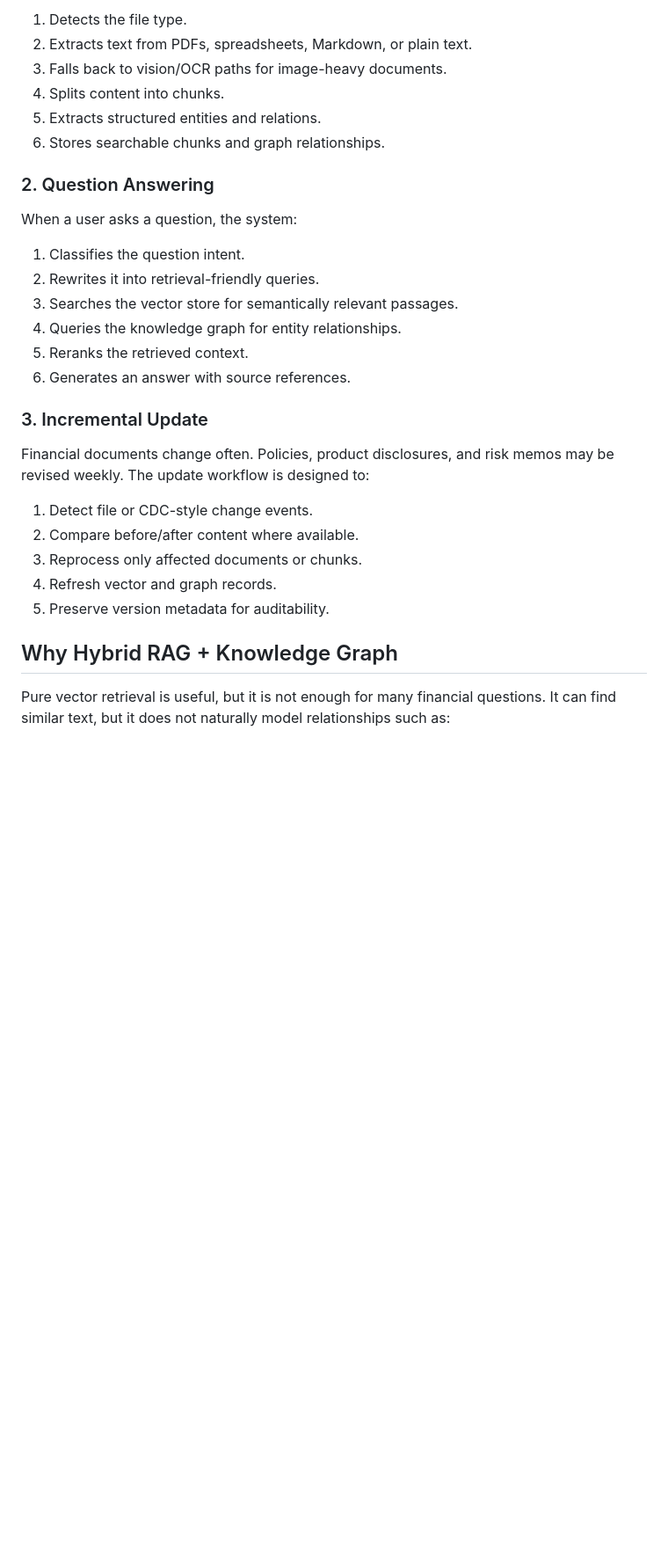
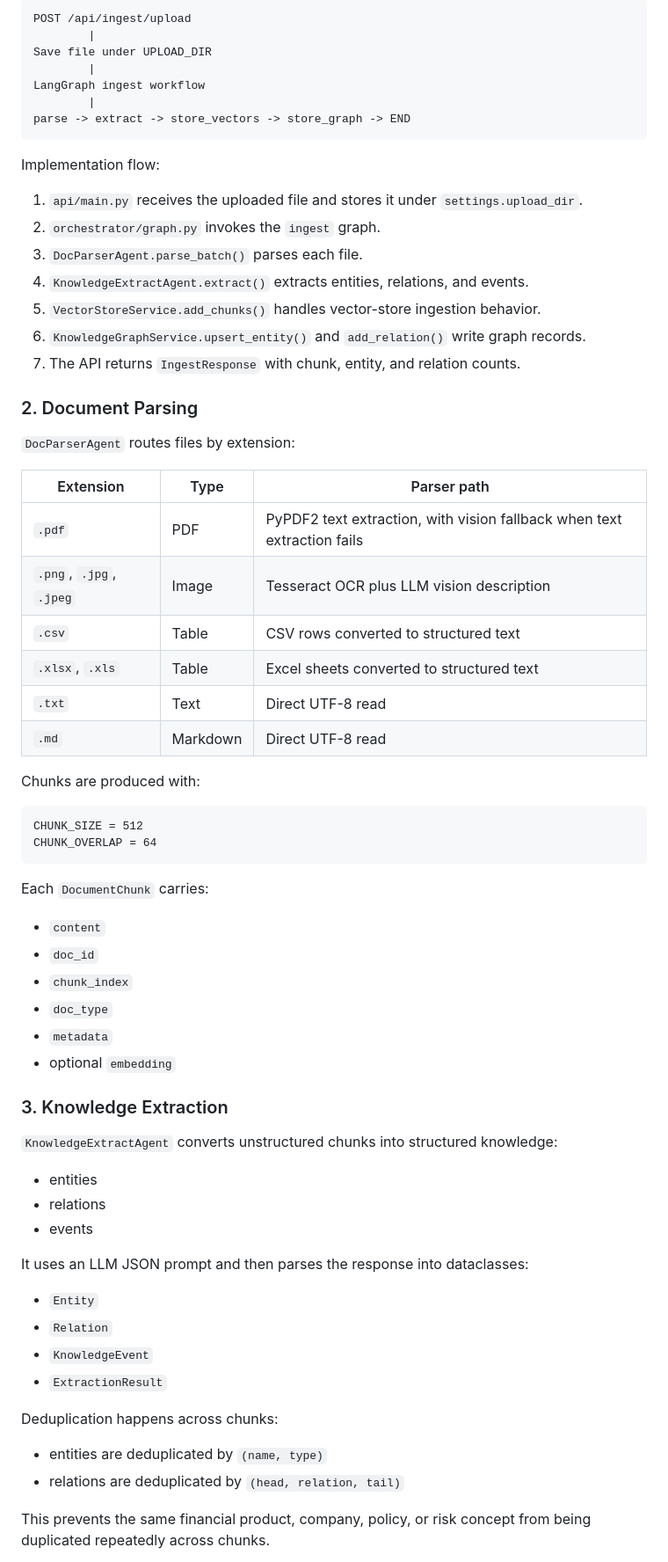
Before and after one commit to NinghanC/fin-document-intelligence, a Markdown page: README.md, the part around one of its changes. Shown at 88% size. Rendered like a GitHub page; blank space fills up the shorter version.

Commit message:
Refine README for clarity and structure; enhance problem statement and solution summary

````diff
--- a/README.md
+++ b/README.md
@@ -83,32 +125,72 @@ When a user uploads a financial document, the system:
 
-1. Detects the file type.
-2. Extracts text from PDFs, spreadsheets, Markdown, or plain text.
-3. Falls back to vision/OCR paths for image-heavy documents.
-4. Splits content into chunks.
-5. Extracts structured entities and relations.
-6. Stores searchable chunks and graph relationships.
+```text
+POST /api/ingest/upload
+        |
+Save file under UPLOAD_DIR
+        |
+LangGraph ingest workflow
+        |
+parse -> extract -> store_vectors -> store_graph -> END
+```
 
-### 2. Question Answering
+Implementation flow:
 
-When a user asks a question, the system:
+1. `api/main.py` receives the uploaded file and stores it under `settings.upload_dir`.
+2. `orchestrator/graph.py` invokes the `ingest` graph.
+3. `DocParserAgent.parse_batch()` parses each file.
+4. `KnowledgeExtractAgent.extract()` extracts entities, relations, and events.
+5. `VectorStoreService.add_chunks()` handles vector-store ingestion behavior.
+6. `KnowledgeGraphService.upsert_entity()` and `add_relation()` write graph records.
+7. The API returns `IngestResponse` with chunk, entity, and relation counts.
 
-1. Classifies the question intent.
-2. Rewrites it into retrieval-friendly queries.
-3. Searches the vector store for semantically relevant passages.
-4. Queries the knowledge graph for entity relationships.
-5. Reranks the retrieved context.
-6. Generates an answer with source references.
+### 2. Document Parsing
 
-### 3. Incremental Update
+`DocParserAgent` routes files by extension:
 
-Financial documents change often. Policies, product disclosures, and risk memos may be revised weekly. The update workflow is designed to:
+| Extension | Type | Parser path |
+| --- | --- | --- |
+| `.pdf` | PDF | PyPDF2 text extraction, with vision fallback when text extraction fails |
+| `.png`, `.jpg`, `.jpeg` | Image | Tesseract OCR plus LLM vision description |
+| `.csv` | Table | CSV rows converted to structured text |
+| `.xlsx`, `.xls` | Table | Excel sheets converted to structured text |
+| `.txt` | Text | Direct UTF-8 read |
+| `.md` | Markdown | Direct UTF-8 read |
 
-1. Detect file or CDC-style change events.
-2. Compare before/after content where available.
-3. Reprocess only affected documents or chunks.
-4. Refresh vector and graph records.
-5. Preserve version metadata for auditability.
+Chunks are produced with:
 
-## Why Hybrid RAG + Knowledge Graph
+```text
+CHUNK_SIZE = 512
+CHUNK_OVERLAP = 64
+```
 
-Pure vector retrieval is useful, but it is not enough for many financial questions. It can find similar text, but it does not naturally model relationships such as:
+Each `DocumentChunk` carries:
+
+- `content`
+- `doc_id`
+- `chunk_index`
+- `doc_type`
+- `metadata`
+- optional `embedding`
+
+### 3. Knowledge Extraction
+
+`KnowledgeExtractAgent` converts unstructured chunks into structured knowledge:
+
+- entities
+- relations
+- events
+
+It uses an LLM JSON prompt and then parses the response into dataclasses:
+
+- `Entity`
+- `Relation`
+- `KnowledgeEvent`
+- `ExtractionResult`
+
+Deduplication happens across chunks:
+
+- entities are deduplicated by `(name, type)`
+- relations are deduplicated by `(head, relation, tail)`
+
+This prevents the same financial product, company, policy, or risk concept from being duplicated repeatedly across chunks.
+
````
Also changed, not shown: other parts of README.md (+267 -110 lines).
